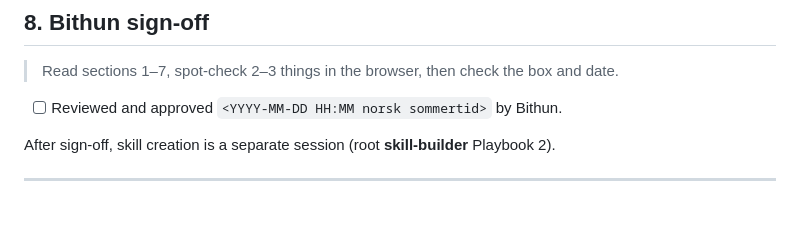
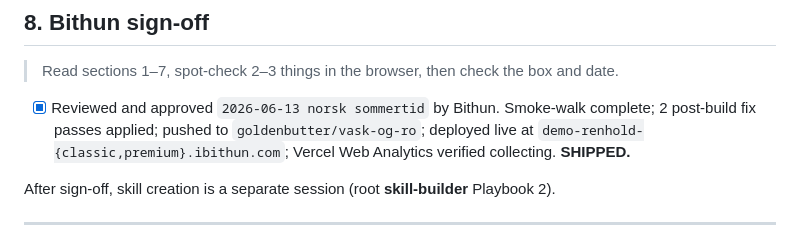
Before and after one commit to goldenbutter/vask-og-ro, a Markdown page: READINESS.md, the part around the change. Drawn GitHub-style; blank space fills up the shorter version.

Commit message:
docs: README em-dash sweep + READINESS section 8 sign-off (shipped)

```diff
--- a/READINESS.md
+++ b/READINESS.md
@@ -128,7 +128,7 @@ Empty — only `Nano-Banana-prompt.md` (permanent) in `.claude/_prompt/`. No arc
 ## 8. Bithun sign-off
 > Read sections 1–7, spot-check 2–3 things in the browser, then check the box and date.
 
-- [ ] Reviewed and approved `<YYYY-MM-DD HH:MM norsk sommertid>` by Bithun.
+- [x] Reviewed and approved `2026-06-13 norsk sommertid` by Bithun. Smoke-walk complete; 2 post-build fix passes applied; pushed to `goldenbutter/vask-og-ro`; deployed live at `demo-renhold-{classic,premium}.ibithun.com`; Vercel Web Analytics verified collecting. **SHIPPED.**
 
 After sign-off, skill creation is a separate session (root **skill-builder** Playbook 2).
 
```
Also changed, not shown: README.md (+7 -7 lines).
